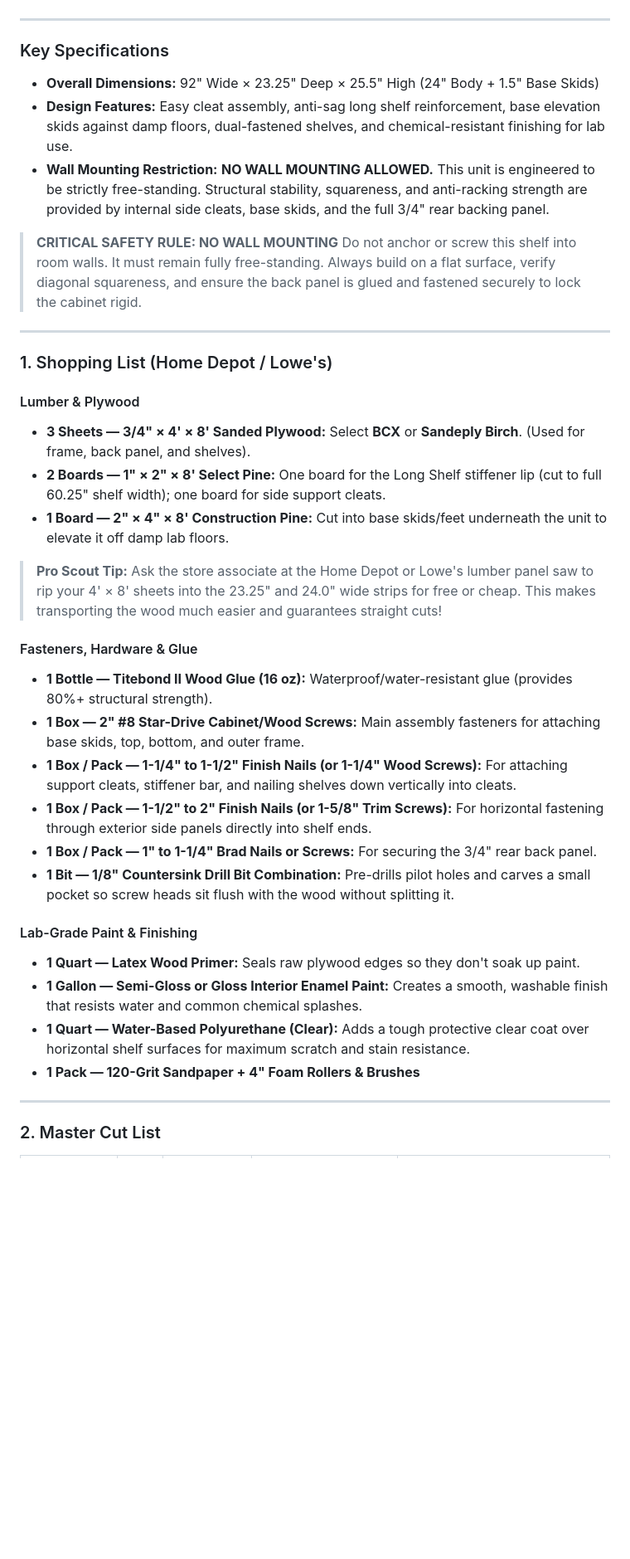
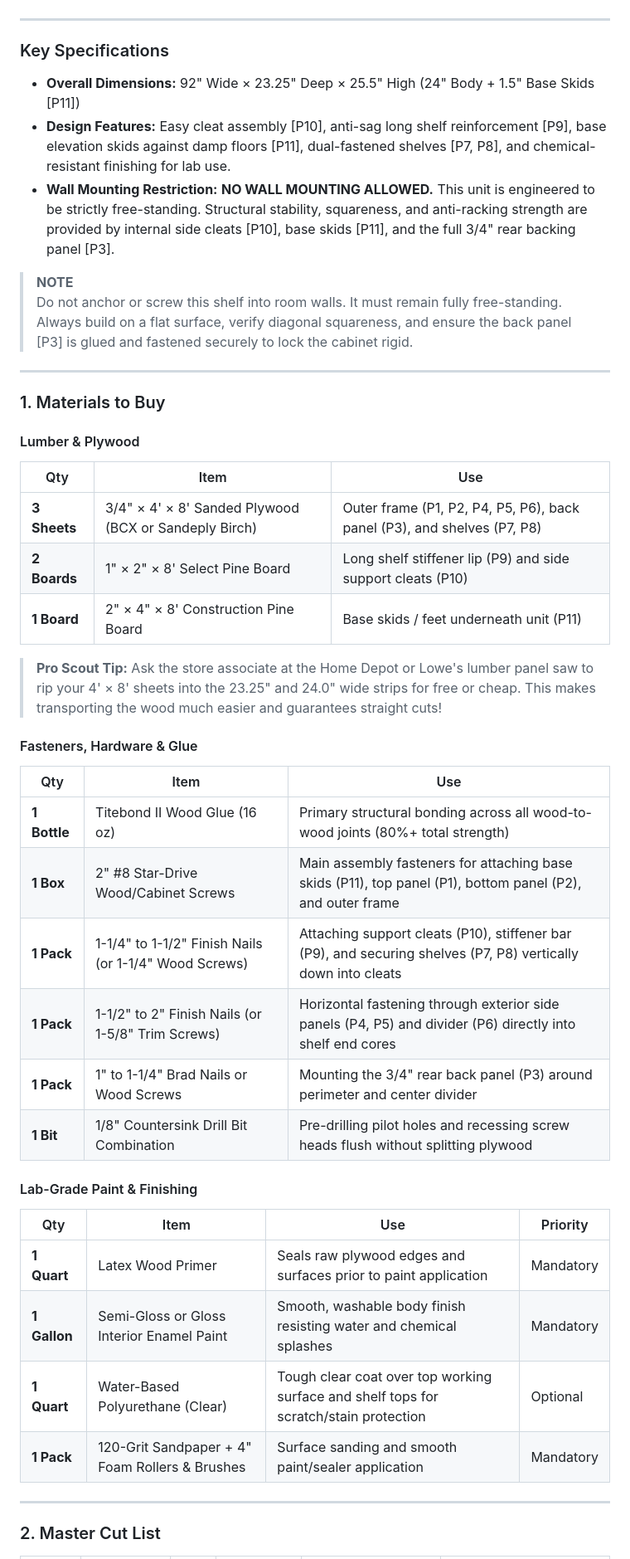
Before and after one commit to paramraghavan/cookbook, a Markdown page: eagle_scout/Floor_Table_ShelfA.md, the part around one of its changes. Shown at 83% size. Drawn GitHub-style; blank space fills up the shorter version.

Commit message:
lab shelf

```diff
--- a/eagle_scout/Floor_Table_ShelfA.md
+++ b/eagle_scout/Floor_Table_ShelfA.md
@@ -8,55 +8,46 @@
 
 ### Key Specifications
 
-* **Overall Dimensions:** 92" Wide × 23.25" Deep × 25.5" High (24" Body + 1.5" Base Skids)
-* **Design Features:** Easy cleat assembly, anti-sag long shelf reinforcement, base elevation skids against damp floors,
-  dual-fastened shelves, and chemical-resistant finishing for lab use.
-* **Wall Mounting Restriction:** **NO WALL MOUNTING ALLOWED.** This unit is engineered to be strictly free-standing.
-  Structural stability, squareness, and anti-racking strength are provided by internal side cleats, base skids, and the
-  full 3/4" rear backing panel.
+* **Overall Dimensions:** 92" Wide × 23.25" Deep × 25.5" High (24" Body + 1.5" Base Skids [P11])
+* **Design Features:** Easy cleat assembly [P10], anti-sag long shelf reinforcement [P9], base elevation skids against damp floors [P11], dual-fastened shelves [P7, P8], and chemical-resistant finishing for lab use.
+* **Wall Mounting Restriction:** **NO WALL MOUNTING ALLOWED.** This unit is engineered to be strictly free-standing. Structural stability, squareness, and anti-racking strength are provided by internal side cleats [P10], base skids [P11], and the full 3/4" rear backing panel [P3].
 
-> **CRITICAL SAFETY RULE: NO WALL MOUNTING**
-> Do not anchor or screw this shelf into room walls. It must remain fully free-standing. Always build on a flat surface,
-> verify diagonal squareness, and ensure the back panel is glued and fastened securely to lock the cabinet rigid.
+> **NOTE**
+> Do not anchor or screw this shelf into room walls. It must remain fully free-standing. Always build on a flat surface, verify diagonal squareness, and ensure the back panel [P3] is glued and fastened securely to lock the cabinet rigid.
 
 ---
 
-### 1. Shopping List (Home Depot / Lowe's)
+### 1. Materials to Buy
 
 #### Lumber & Plywood
 
-* **3 Sheets — 3/4" × 4' × 8' Sanded Plywood:** Select **BCX** or **Sandeply Birch**. (Used for frame, back panel, and
-  shelves).
-* **2 Boards — 1" × 2" × 8' Select Pine:** One board for the Long Shelf stiffener lip (cut to full 60.25" shelf width);
-  one board for side support cleats.
-* **1 Board — 2" × 4" × 8' Construction Pine:** Cut into base skids/feet underneath the unit to elevate it off damp lab
-  floors.
+| Qty | Item | Use |
+|---|---|---|
+| **3 Sheets** | 3/4" × 4' × 8' Sanded Plywood (BCX or Sandeply Birch) | Outer frame (P1, P2, P4, P5, P6), back panel (P3), and shelves (P7, P8) |
+| **2 Boards** | 1" × 2" × 8' Select Pine Board | Long shelf stiffener lip (P9) and side support cleats (P10) |
+| **1 Board** | 2" × 4" × 8' Construction Pine Board | Base skids / feet underneath unit (P11) |
 
-> **Pro Scout Tip:** Ask the store associate at the Home Depot or Lowe's lumber panel saw to rip your 4' × 8' sheets
-> into the 23.25" and 24.0" wide strips for free or cheap. This makes transporting the wood much easier and guarantees
-> straight cuts!
+> **Pro Scout Tip:** Ask the store associate at the Home Depot or Lowe's lumber panel saw to rip your 4' × 8' sheets into the 23.25" and 24.0" wide strips for free or cheap. This makes transporting the wood much easier and guarantees straight cuts!
 
 #### Fasteners, Hardware & Glue
 
-* **1 Bottle — Titebond II Wood Glue (16 oz):** Waterproof/water-resistant glue (provides 80%+ structural strength).
-* **1 Box — 2" #8 Star-Drive Cabinet/Wood Screws:** Main assembly fasteners for attaching base skids, top, bottom, and
-  outer frame.
-* **1 Box / Pack — 1-1/4" to 1-1/2" Finish Nails (or 1-1/4" Wood Screws):** For attaching support cleats, stiffener bar,
-  and nailing shelves down vertically into cleats.
-* **1 Box / Pack — 1-1/2" to 2" Finish Nails (or 1-5/8" Trim Screws):** For horizontal fastening through exterior side
-  panels directly into shelf ends.
-* **1 Box / Pack — 1" to 1-1/4" Brad Nails or Screws:** For securing the 3/4" rear back panel.
-* **1 Bit — 1/8" Countersink Drill Bit Combination:** Pre-drills pilot holes and carves a small pocket so screw heads
-  sit flush with the wood without splitting it.
+| Qty | Item | Use |
+|---|---|---|
+| **1 Bottle** | Titebond II Wood Glue (16 oz) | Primary structural bonding across all wood-to-wood joints (80%+ total strength) |
+| **1 Box** | 2" #8 Star-Drive Wood/Cabinet Screws | Main assembly fasteners for attaching base skids (P11), top panel (P1), bottom panel (P2), and outer frame |
+| **1 Pack** | 1-1/4" to 1-1/2" Finish Nails (or 1-1/4" Wood Screws) | Attaching support cleats (P10), stiffener bar (P9), and securing shelves (P7, P8) vertically down into cleats |
+| **1 Pack** | 1-1/2" to 2" Finish Nails (or 1-5/8" Trim Screws) | Horizontal fastening through exterior side panels (P4, P5) and divider (P6) directly into shelf end cores |
+| **1 Pack** | 1" to 1-1/4" Brad Nails or Wood Screws | Mounting the 3/4" rear back panel (P3) around perimeter and center divider |
+| **1 Bit** | 1/8" Countersink Drill Bit Combination | Pre-drilling pilot holes and recessing screw heads flush without splitting plywood |
 
 #### Lab-Grade Paint & Finishing
 
-* **1 Quart — Latex Wood Primer:** Seals raw plywood edges so they don't soak up paint.
-* **1 Gallon — Semi-Gloss or Gloss Interior Enamel Paint:** Creates a smooth, washable finish that resists water and
-  common chemical splashes.
-* **1 Quart — Water-Based Polyurethane (Clear):** Adds a tough protective clear coat over horizontal shelf surfaces for
-  maximum scratch and stain resistance.
-* **1 Pack — 120-Grit Sandpaper + 4" Foam Rollers & Brushes**
+| Qty | Item | Use | Priority |
+|---|---|---|---|
+| **1 Quart** | Latex Wood Primer | Seals raw plywood edges and surfaces prior to paint application | Mandatory |
+| **1 Gallon** | Semi-Gloss or Gloss Interior Enamel Paint | Smooth, washable body finish resisting water and chemical splashes | Mandatory |
+| **1 Quart** | Water-Based Polyurethane (Clear) | Tough clear coat over top working surface and shelf tops for scratch/stain protection | Optional |
+| **1 Pack** | 120-Grit Sandpaper + 4" Foam Rollers & Brushes | Surface sanding and smooth paint/sealer application | Mandatory |
 
 ---
 
```
Also changed, not shown: other parts of eagle_scout/Floor_Table_ShelfA.md (+23 -24 lines).
